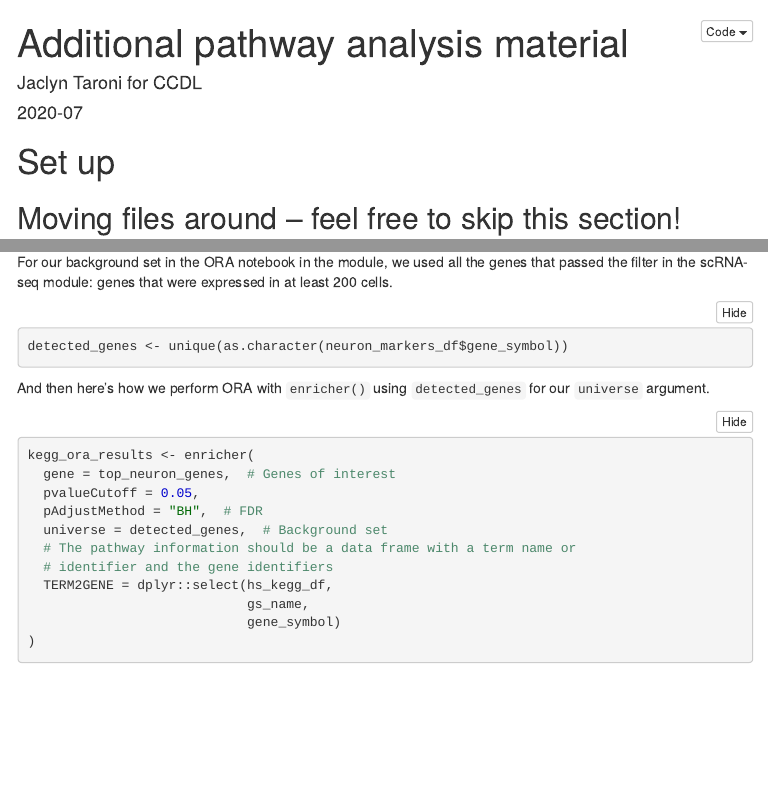
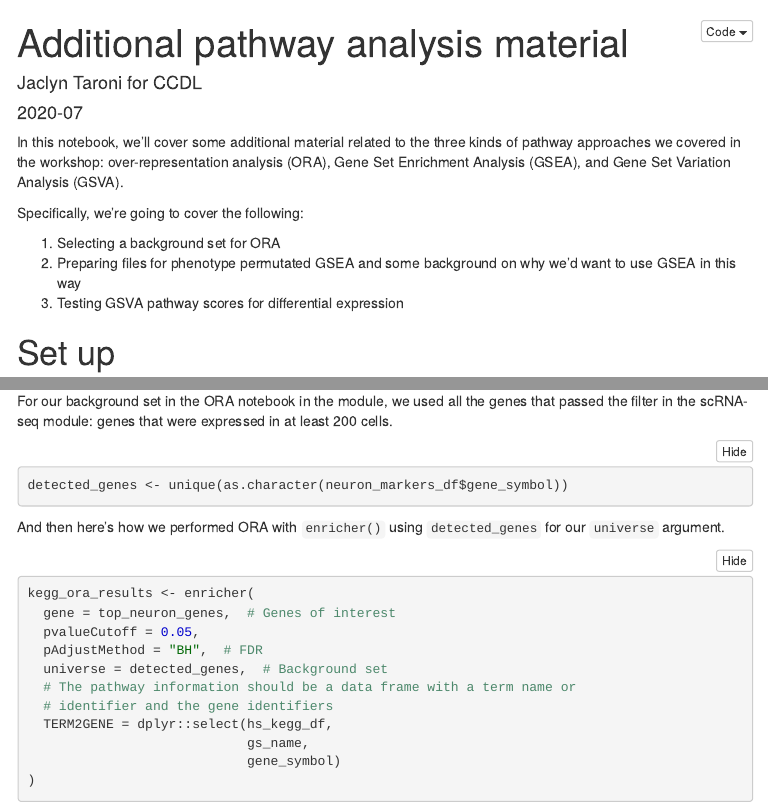
Before and after one commit to AlexsLemonade/2020-july-training, an R Markdown document (supplemental_notebooks/2020-07-30_pathway_analysis.Rmd): the page in a window 1100 px wide, from its top, and a second part further down, joined at a grey line. The pictures show the output file supplemental_notebooks/2020-07-30_pathway_analysis.nb.html that the author committed with the source, opened offline; menus at the side of the page are left out; long lines of code are wrapped.

Commit message:
Add more intro

````diff
--- a/supplemental_notebooks/2020-07-30_pathway_analysis.Rmd
+++ b/supplemental_notebooks/2020-07-30_pathway_analysis.Rmd
@@ -7,6 +7,14 @@ output:
 author: Jaclyn Taroni for CCDL
 date: 2020-07
 ---
+
+In this notebook, we'll cover some additional material related to the three kinds of pathway approaches we covered in the workshop: over-representation analysis (ORA), Gene Set Enrichment Analysis (GSEA), and Gene Set Variation Analysis (GSVA).
+
+Specifically, we're going to cover the following:
+
+1. Selecting a background set for ORA
+2. Preparing files for phenotype permutated GSEA and some background on why we'd want to use GSEA in this way
+3. Testing GSVA pathway scores for differential expression
 
 # Set up
 
@@ -179,7 +187,7 @@ For our background set in the ORA notebook in the module, we used all the genes
 detected_genes <- unique(as.character(neuron_markers_df$gene_symbol))
 ```
 
-And then here's how we perform ORA with `enricher()` using `detected_genes` for our `universe` argument.
+And then here's how we performed ORA with `enricher()` using `detected_genes` for our `universe` argument.
 
 ```{r kegg_ora}
 kegg_ora_results <- enricher(
````
Also changed, not shown: supplemental_notebooks/2020-07-30_pathway_analysis.nb.html.
